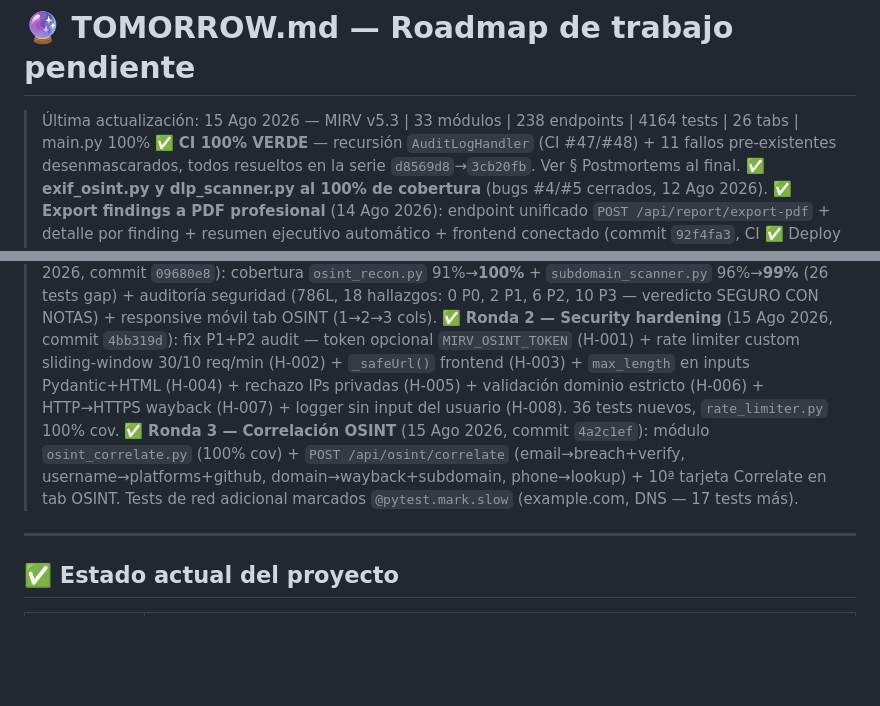
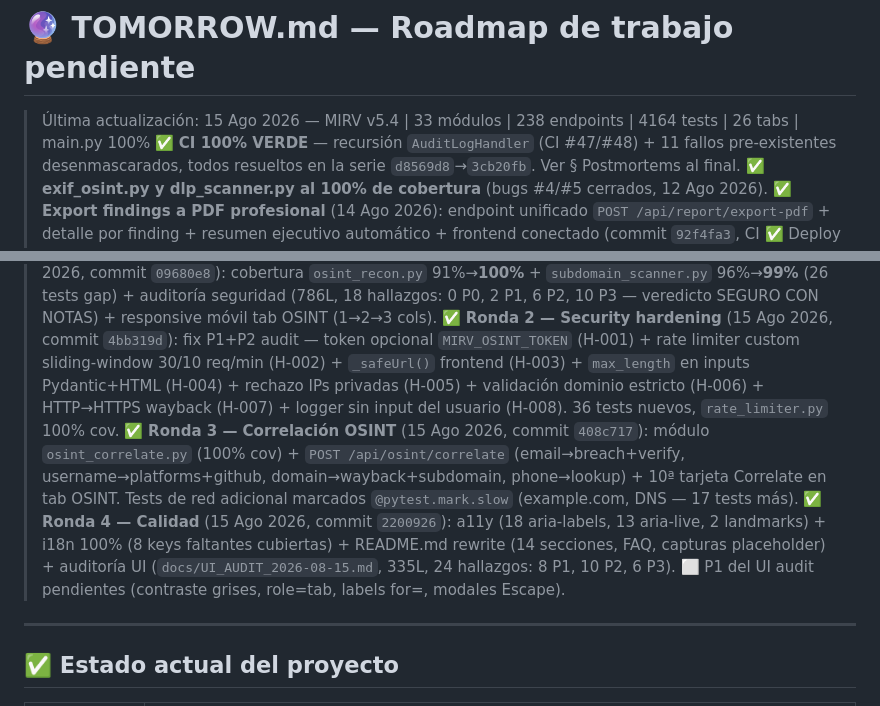
Before and after one commit to SenorJA/dashboard-ctf, a Markdown page: TOMORROW.md, 2 parts joined by grey strips. GitHub-like rendering; blank space fills up the shorter version.

```diff
--- a/TOMORROW.md
+++ b/TOMORROW.md
@@ -1,6 +1,6 @@
 # 🔮 TOMORROW.md — Roadmap de trabajo pendiente
 
-> Última actualización: 15 Ago 2026 — MIRV v5.3 | 33 módulos | 238 endpoints | 4164 tests | 26 tabs | main.py 100%
+> Última actualización: 15 Ago 2026 — MIRV v5.4 | 33 módulos | 238 endpoints | 4164 tests | 26 tabs | main.py 100%
 > ✅ **CI 100% VERDE** — recursión `AuditLogHandler` (CI #47/#48) + 11 fallos pre-existentes desenmascarados, todos resueltos en la serie `d8569d8`→`3cb20fb`. Ver § Postmortems al final.
 > ✅ **exif_osint.py y dlp_scanner.py al 100% de cobertura** (bugs #4/#5 cerrados, 12 Ago 2026).
 > ✅ **Export findings a PDF profesional** (14 Ago 2026): endpoint unificado `POST /api/report/export-pdf` + detalle por finding + resumen ejecutivo automático + frontend conectado (commit `92f4fa3`, CI ✅ Deploy ✅).
@@ -9,7 +9,8 @@
 > ✅ **Fase 3 OSINT** (15 Ago 2026, commits `eb6542e` + `945b726` + `90ca638`): skill `password-audit` (12º playbook) + port `ghostig` → `backend/instagram_osint.py` + endpoint `/api/osint/instagram` + 9ª tarjeta Instagram Recon. **CI flake httpbin resuelto** (9 tests marcados `@pytest.mark.slow`).
 > ✅ **Ronda 1 — Endurecimiento** (15 Ago 2026, commit `09680e8`): cobertura `osint_recon.py` 91%→**100%** + `subdomain_scanner.py` 96%→**99%** (26 tests gap) + auditoría seguridad (786L, 18 hallazgos: 0 P0, 2 P1, 6 P2, 10 P3 — veredicto SEGURO CON NOTAS) + responsive móvil tab OSINT (1→2→3 cols).
 > ✅ **Ronda 2 — Security hardening** (15 Ago 2026, commit `4bb319d`): fix P1+P2 audit — token opcional `MIRV_OSINT_TOKEN` (H-001) + rate limiter custom sliding-window 30/10 req/min (H-002) + `_safeUrl()` frontend (H-003) + `max_length` en inputs Pydantic+HTML (H-004) + rechazo IPs privadas (H-005) + validación dominio estricto (H-006) + HTTP→HTTPS wayback (H-007) + logger sin input del usuario (H-008). 36 tests nuevos, `rate_limiter.py` 100% cov.
-> ✅ **Ronda 3 — Correlación OSINT** (15 Ago 2026, commit `4a2c1ef`): módulo `osint_correlate.py` (100% cov) + `POST /api/osint/correlate` (email→breach+verify, username→platforms+github, domain→wayback+subdomain, phone→lookup) + 10ª tarjeta Correlate en tab OSINT. Tests de red adicional marcados `@pytest.mark.slow` (example.com, DNS — 17 tests más).
+> ✅ **Ronda 3 — Correlación OSINT** (15 Ago 2026, commit `408c717`): módulo `osint_correlate.py` (100% cov) + `POST /api/osint/correlate` (email→breach+verify, username→platforms+github, domain→wayback+subdomain, phone→lookup) + 10ª tarjeta Correlate en tab OSINT. Tests de red adicional marcados `@pytest.mark.slow` (example.com, DNS — 17 tests más).
+> ✅ **Ronda 4 — Calidad** (15 Ago 2026, commit `2200926`): a11y (18 aria-labels, 13 aria-live, 2 landmarks) + i18n 100% (8 keys faltantes cubiertas) + README.md rewrite (14 secciones, FAQ, capturas placeholder) + auditoría UI (`docs/UI_AUDIT_2026-08-15.md`, 335L, 24 hallazgos: 8 P1, 10 P2, 6 P3). ⬜ P1 del UI audit pendientes (contraste grises, role=tab, labels for=, modales Escape).
 
 ---
 
```
Also changed, not shown: other parts of TOMORROW.md (+35 -0 lines).
